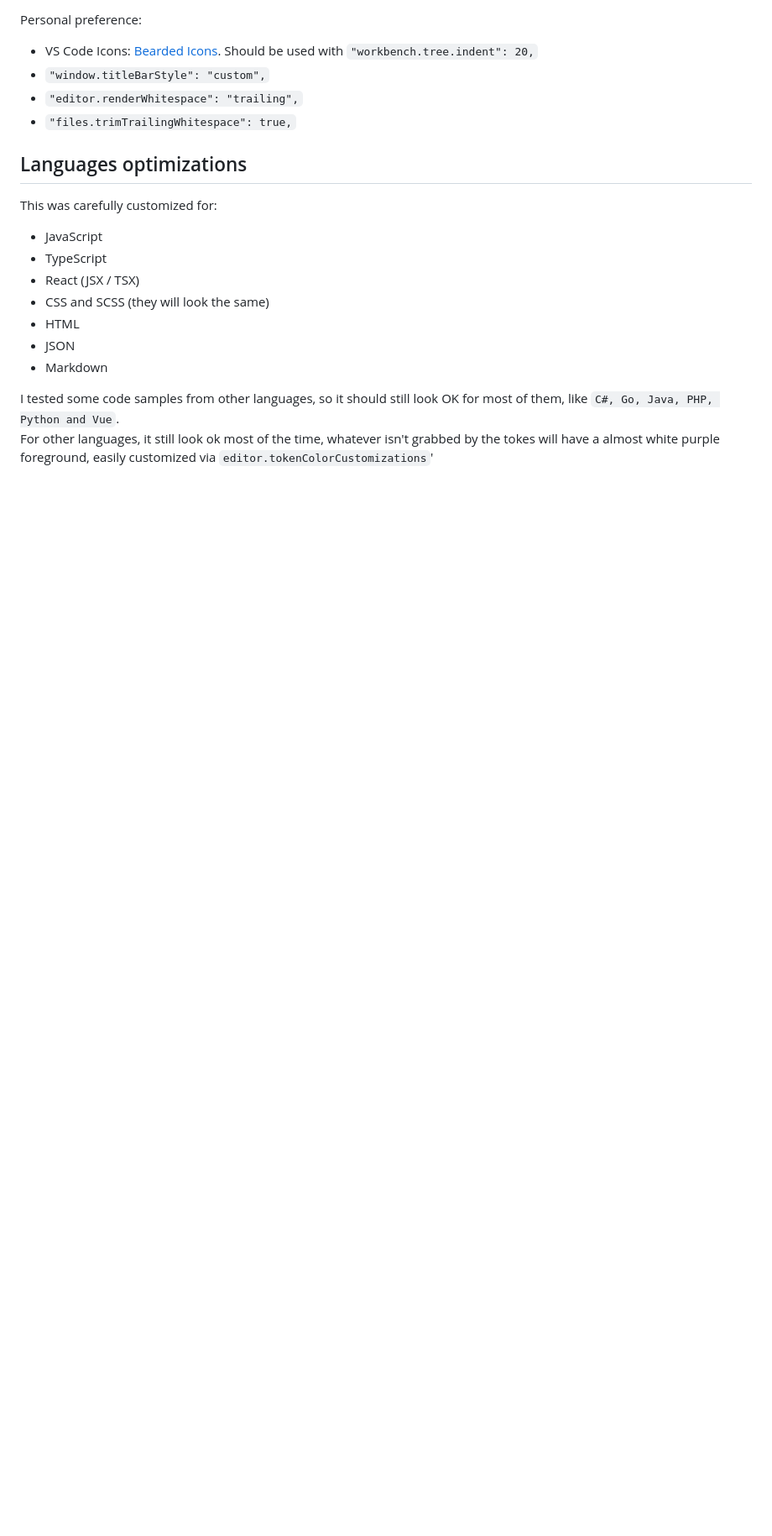
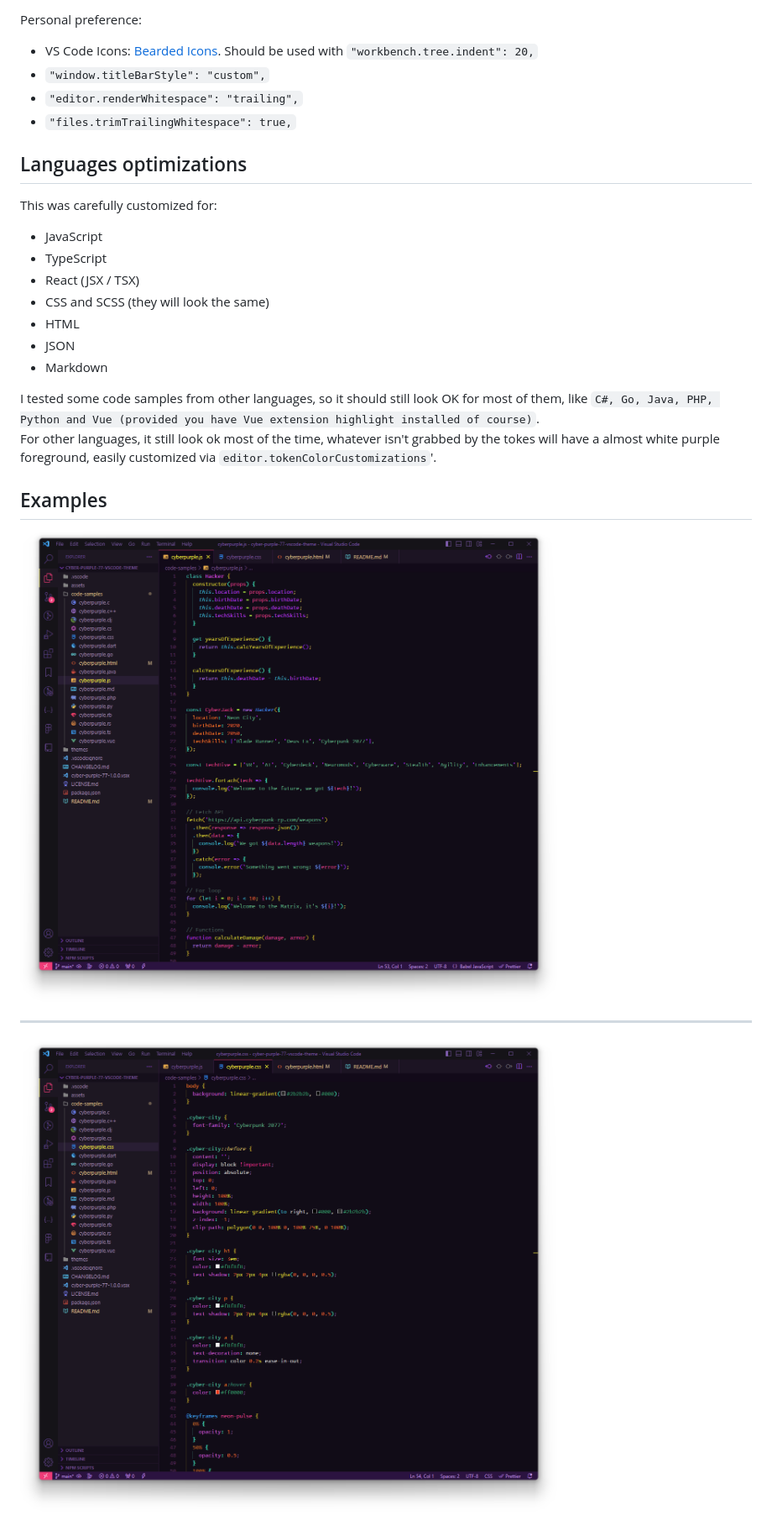
Before and after one commit to fleps/cyber-purple-77-vscode-theme, a Markdown page: README.md, the part around the change printed below. Shown: that part at 84% size. GitHub-like rendering; pictures changed too: assets/CyberPurple77-css.png (added), assets/CyberPurple77-js.png (added); blank space fills up the shorter version.

Commit message:
Update
Adding main image + examples, updating readme, fix on sample

```diff
--- a/README.md
+++ b/README.md
@@ -41,5 +42,12 @@ This was carefully customized for:
 - JSON
 - Markdown
 
-I tested some code samples from other languages, so it should still look OK for most of them, like `C#, Go, Java, PHP, Python and Vue`.
-For other languages, it still look ok most of the time, whatever isn't grabbed by the tokes will have a almost white purple foreground, easily customized via `editor.tokenColorCustomizations`'
+I tested some code samples from other languages, so it should still look OK for most of them, like `C#, Go, Java, PHP, Python and Vue (provided you have Vue extension highlight installed of course)`.
+For other languages, it still look ok most of the time, whatever isn't grabbed by the tokes will have a almost white purple foreground, easily customized via `editor.tokenColorCustomizations`'.
+
+## Examples
+
+![alt-text](./assets/CyberPurple77-js.png "JavaScript")
+
+---
+![alt-text](./assets/CyberPurple77-css.png "CSS")
```
Also changed, not shown: other parts of README.md (+3 -2 lines), assets/CyberPurple77-main-image.png (added), 1 other file.
